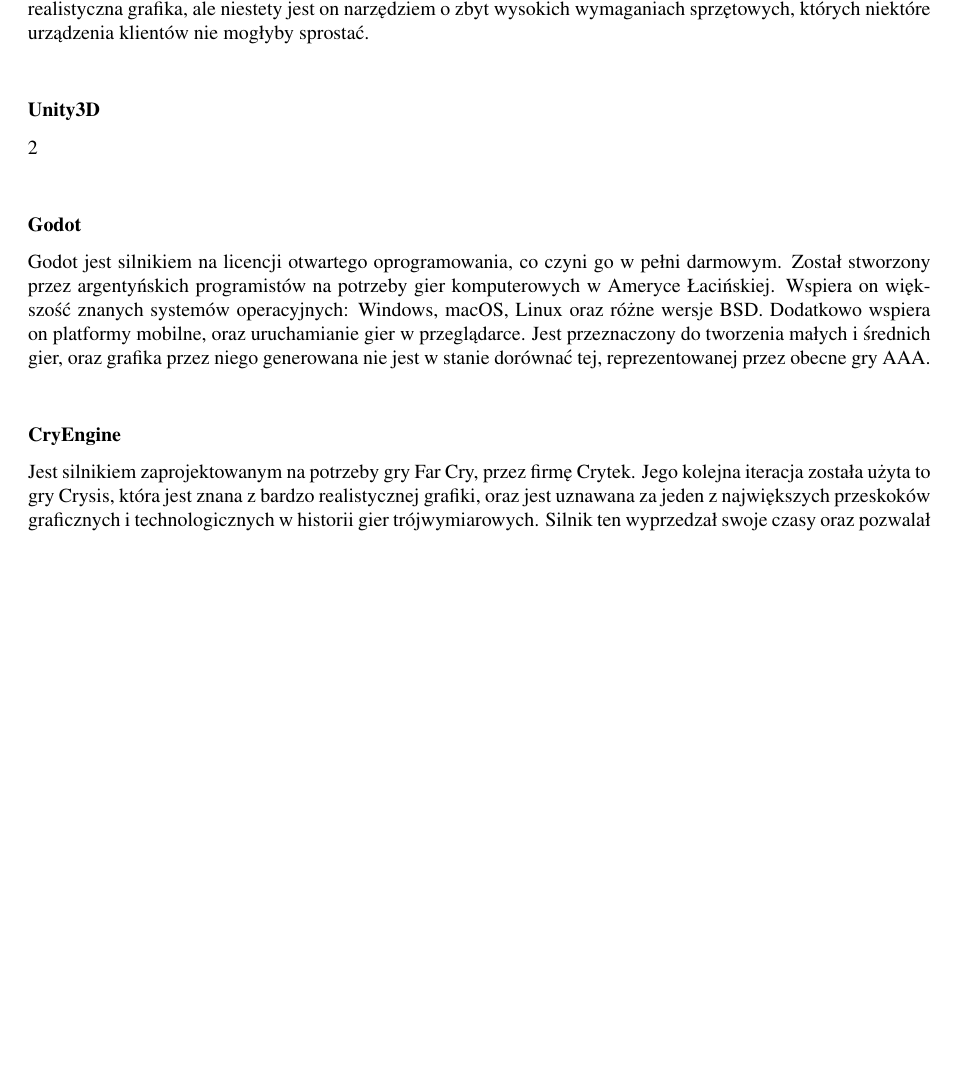
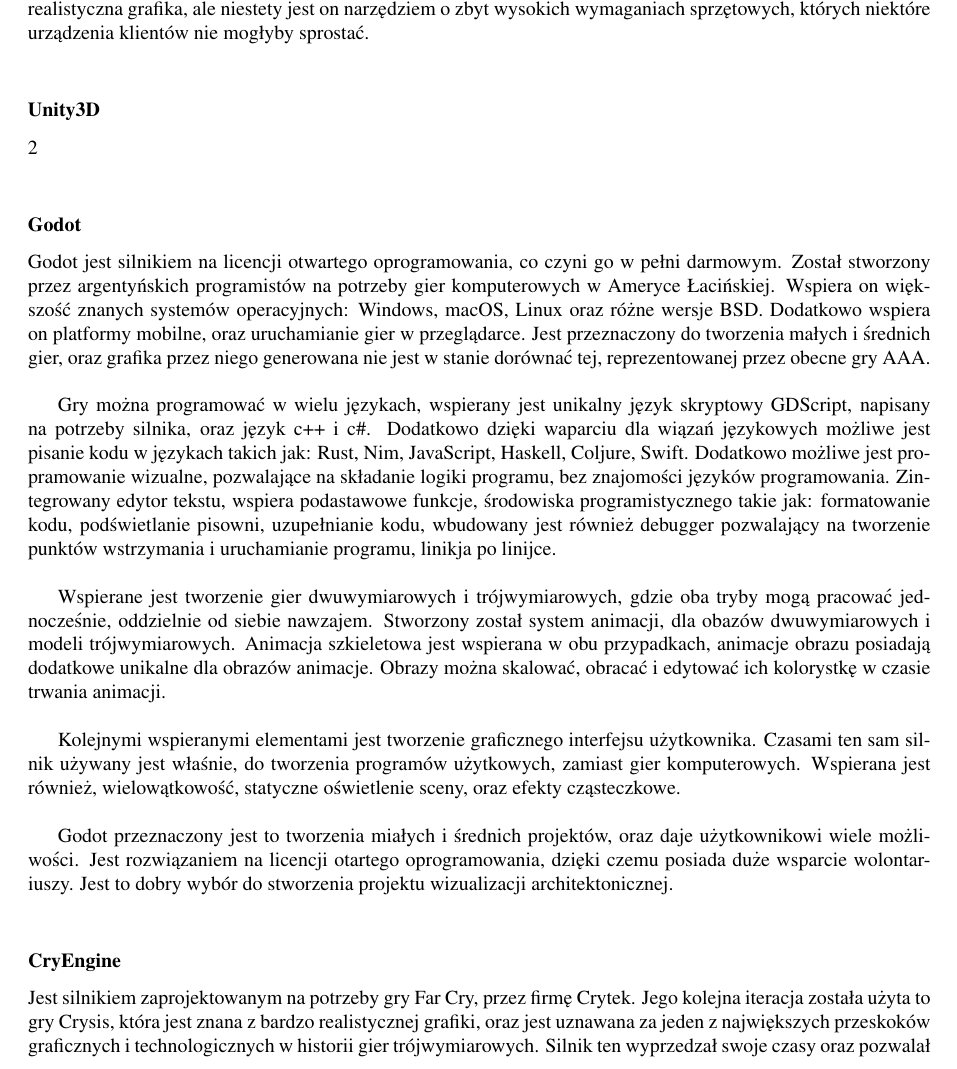
Before and after one commit to anteczko/thesis, a LaTeX document (szablon.tex): part of page 8 of 11 before the commit and part of page 8 of 12 after it, cut so that both start at the same text, the shorter picture padded with empty space. Compiled offline with pdfLaTeX.

Commit message:
added godot text

```diff
--- a/szablon.tex
+++ b/szablon.tex
@@ -209,6 +209,18 @@
         Godot jest silnikiem na licencji otwartego oprogramowania, co czyni go w pełni darmowym. Został stworzony przez argentyńskich programistów na potrzeby gier komputerowych w Ameryce Łacińskiej. Wspiera on większość znanych systemów operacyjnych: Windows, macOS, Linux oraz różne wersje BSD. Dodatkowo wspiera on platformy mobilne, oraz uruchamianie gier w przeglądarce. Jest przeznaczony do tworzenia małych i średnich gier, oraz grafika przez niego generowana nie jest w stanie dorównać tej, reprezentowanej przez obecne gry AAA.
         \\
 
+        Gry można programować w wielu językach, wspierany jest unikalny język skryptowy GDScript, napisany na potrzeby silnika, oraz język c++ i c\#. Dodatkowo dzięki waparciu dla wiązań językowych możliwe jest pisanie kodu w językach takich jak: Rust, Nim, JavaScript, Haskell, Coljure, Swift. Dodatkowo możliwe jest propramowanie wizualne, pozwalające na składanie logiki programu, bez znajomości języków programowania. Zintegrowany edytor tekstu, wspiera podastawowe funkcje, środowiska programistycznego takie jak: formatowanie kodu, podświetlanie pisowni, uzupełnianie kodu, wbudowany jest również debugger pozwalający na tworzenie punktów wstrzymania i uruchamianie programu, linikja po linijce.
+        \\
+
+        Wspierane jest tworzenie gier dwuwymiarowych i trójwymiarowych, gdzie oba tryby mogą pracować jednocześnie, oddzielnie od siebie nawzajem. Stworzony został system animacji, dla obazów dwuwymiarowych i modeli trójwymiarowych. Animacja szkieletowa jest wspierana w obu przypadkach, animacje obrazu posiadają dodatkowe unikalne dla obrazów animacje. Obrazy można skalować, obracać i edytować ich kolorystkę w czasie trwania animacji.
+        \\
+
+        Kolejnymi wspieranymi elementami jest tworzenie graficznego interfejsu użytkownika. Czasami ten sam silnik używany jest właśnie, do tworzenia programów użytkowych, zamiast gier komputerowych. Wspierana jest również, wielowątkowość, statyczne oświetlenie sceny, oraz efekty cząsteczkowe.
+        \\
+
+        Godot przeznaczony jest to tworzenia miałych i średnich projektów, oraz daje użytkownikowi wiele możliwości. Jest rozwiązaniem na licencji otartego oprogramowania, dzięki czemu posiada duże wsparcie wolontariuszy. Jest to dobry wybór do stworzenia projektu wizualizacji architektonicznej.
+        \\
+
         \subsubsection*{CryEngine}
         Jest silnikiem zaprojektowanym na potrzeby gry Far Cry, przez firmę Crytek. Jego kolejna iteracja została użyta to gry Crysis, która jest znana z bardzo realistycznej grafiki, oraz jest uznawana za jeden z największych przeskoków graficznych i technologicznych w historii gier trójwymiarowych. Silnik ten wyprzedzał swoje czasy oraz pozwalał na generowanie realistycznej grafiki i posiadał fizykę, która pozwalała na niespotykaną dotąd interakcję z otoczeniem.
         \\
```
Also changed, not shown: 1 other file.
